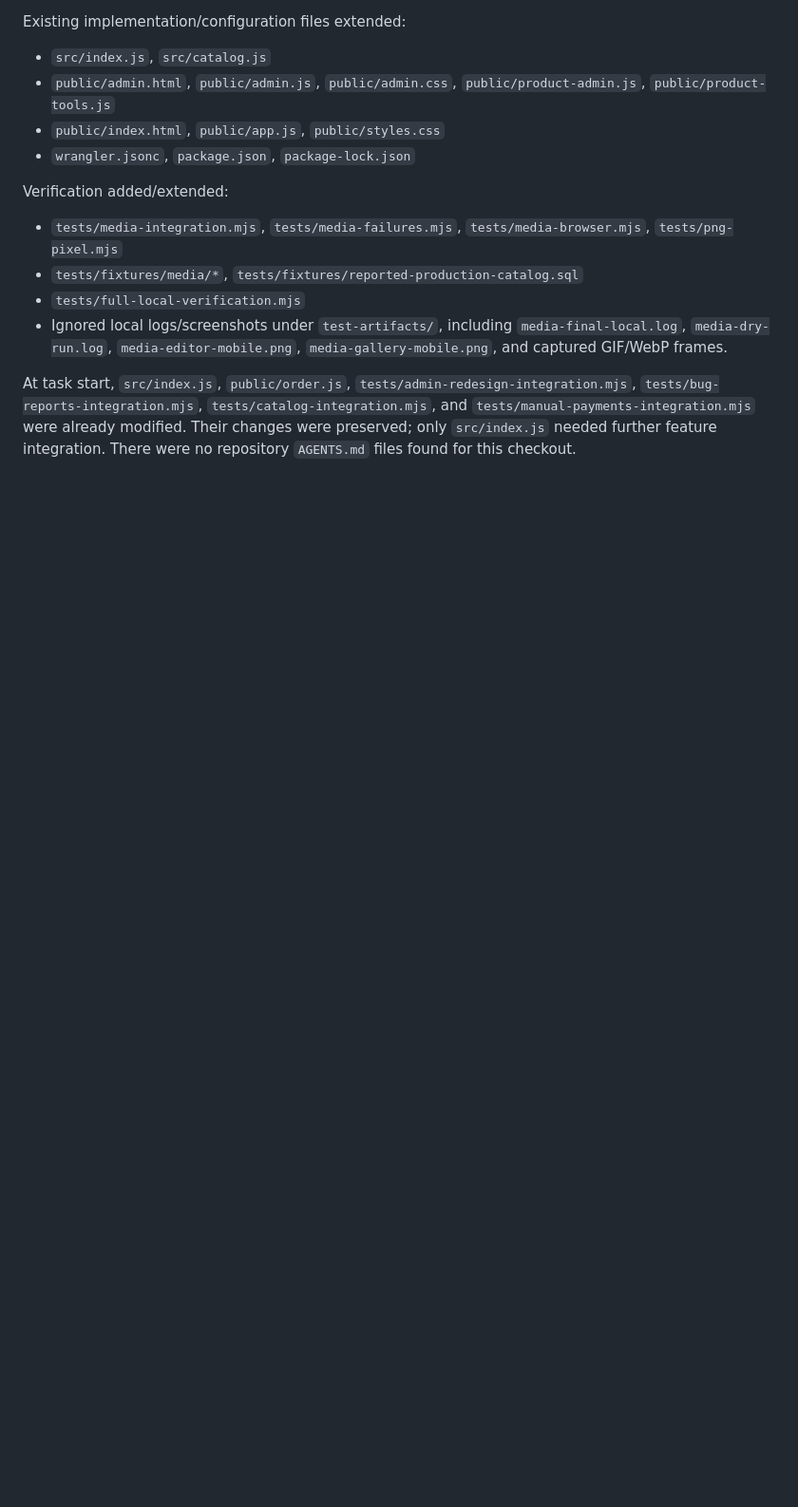
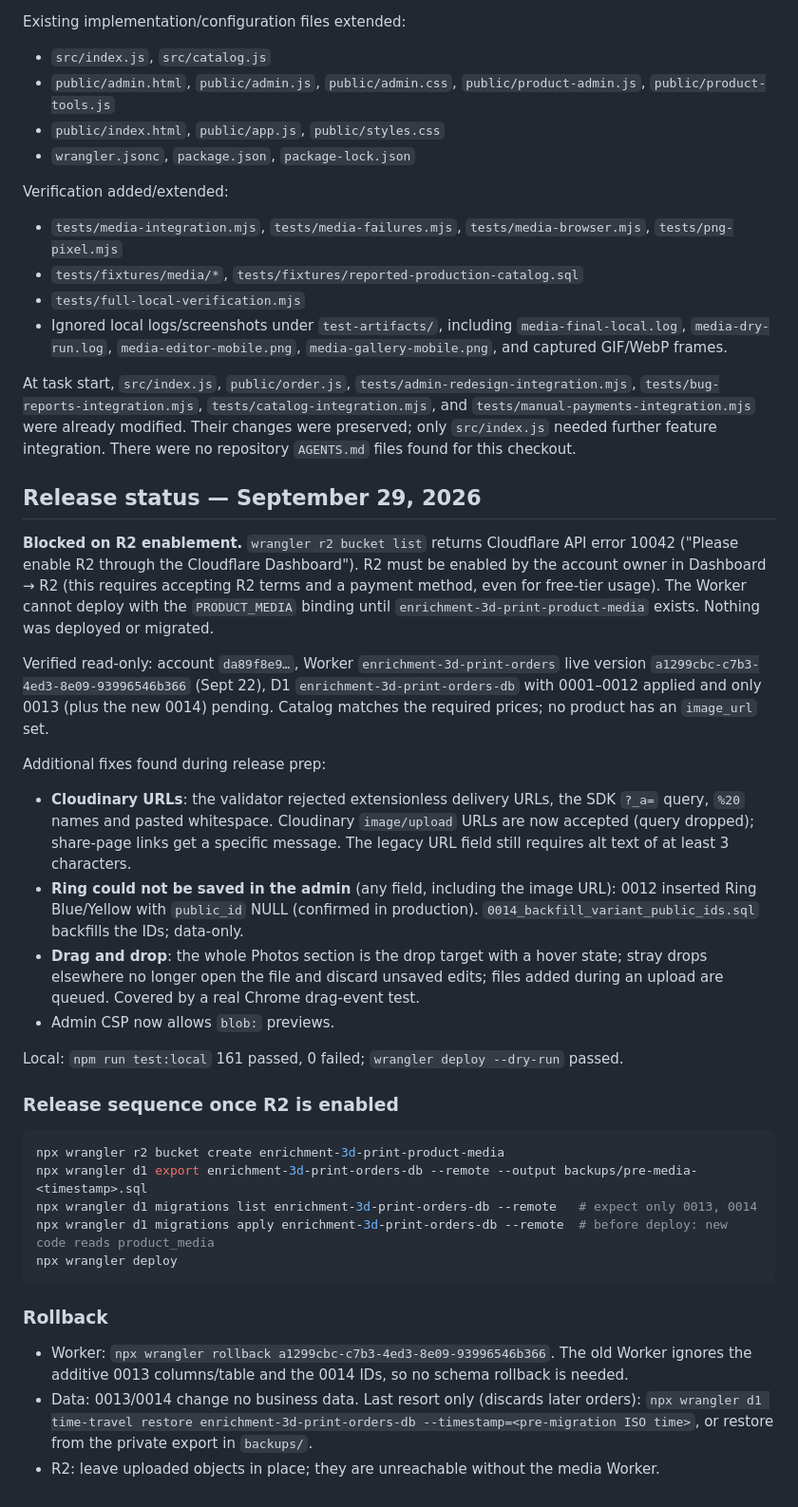
Before and after one commit to PikaPikamf1904/cloudflare-3d-print-order-site, a Markdown page: docs/product-media-release.md, the part around the change. Shown at 95% size. GitHub-like rendering; blank space fills up the shorter version.

Commit message:
docs: record media release status, blocker and rollback
Co-Authored-By: Claude Opus 5.5 <noreply@anthropic.com>

````diff
--- a/docs/product-media-release.md
+++ b/docs/product-media-release.md
@@ -199,3 +199,51 @@ At task start, `src/index.js`, `public/order.js`,
 already modified. Their changes were preserved; only `src/index.js` needed further
 feature integration. There were no repository `AGENTS.md` files found for this
 checkout.
+
+## Release status — September 29, 2026
+
+**Blocked on R2 enablement.** `wrangler r2 bucket list` returns Cloudflare API error
+10042 ("Please enable R2 through the Cloudflare Dashboard"). R2 must be enabled by the
+account owner in Dashboard → R2 (this requires accepting R2 terms and a payment method,
+even for free-tier usage). The Worker cannot deploy with the `PRODUCT_MEDIA` binding
+until `enrichment-3d-print-product-media` exists. Nothing was deployed or migrated.
+
+Verified read-only: account `da89f8e9…`, Worker `enrichment-3d-print-orders` live version
+`a1299cbc-c7b3-4ed3-8e09-93996546b366` (Sept 22), D1 `enrichment-3d-print-orders-db`
+with 0001–0012 applied and only 0013 (plus the new 0014) pending. Catalog matches the
+required prices; no product has an `image_url` set.
+
+Additional fixes found during release prep:
+
+- **Cloudinary URLs**: the validator rejected extensionless delivery URLs, the SDK
+  `?_a=` query, `%20` names and pasted whitespace. Cloudinary `image/upload` URLs are
+  now accepted (query dropped); share-page links get a specific message. The legacy URL
+  field still requires alt text of at least 3 characters.
+- **Ring could not be saved in the admin** (any field, including the image URL):
+  0012 inserted Ring Blue/Yellow with `public_id` NULL (confirmed in production).
+  `0014_backfill_variant_public_ids.sql` backfills the IDs; data-only.
+- **Drag and drop**: the whole Photos section is the drop target with a hover state;
+  stray drops elsewhere no longer open the file and discard unsaved edits; files added
+  during an upload are queued. Covered by a real Chrome drag-event test.
+- Admin CSP now allows `blob:` previews.
+
+Local: `npm run test:local` 161 passed, 0 failed; `wrangler deploy --dry-run` passed.
+
+### Release sequence once R2 is enabled
+
+```powershell
+npx wrangler r2 bucket create enrichment-3d-print-product-media
+npx wrangler d1 export enrichment-3d-print-orders-db --remote --output backups/pre-media-<timestamp>.sql
+npx wrangler d1 migrations list enrichment-3d-print-orders-db --remote   # expect only 0013, 0014
+npx wrangler d1 migrations apply enrichment-3d-print-orders-db --remote  # before deploy: new code reads product_media
+npx wrangler deploy
+```
+
+### Rollback
+
+- Worker: `npx wrangler rollback a1299cbc-c7b3-4ed3-8e09-93996546b366`. The old Worker
+  ignores the additive 0013 columns/table and the 0014 IDs, so no schema rollback is needed.
+- Data: 0013/0014 change no business data. Last resort only (discards later orders):
+  `npx wrangler d1 time-travel restore enrichment-3d-print-orders-db --timestamp=<pre-migration ISO time>`,
+  or restore from the private export in `backups/`.
+- R2: leave uploaded objects in place; they are unreachable without the media Worker.
````
